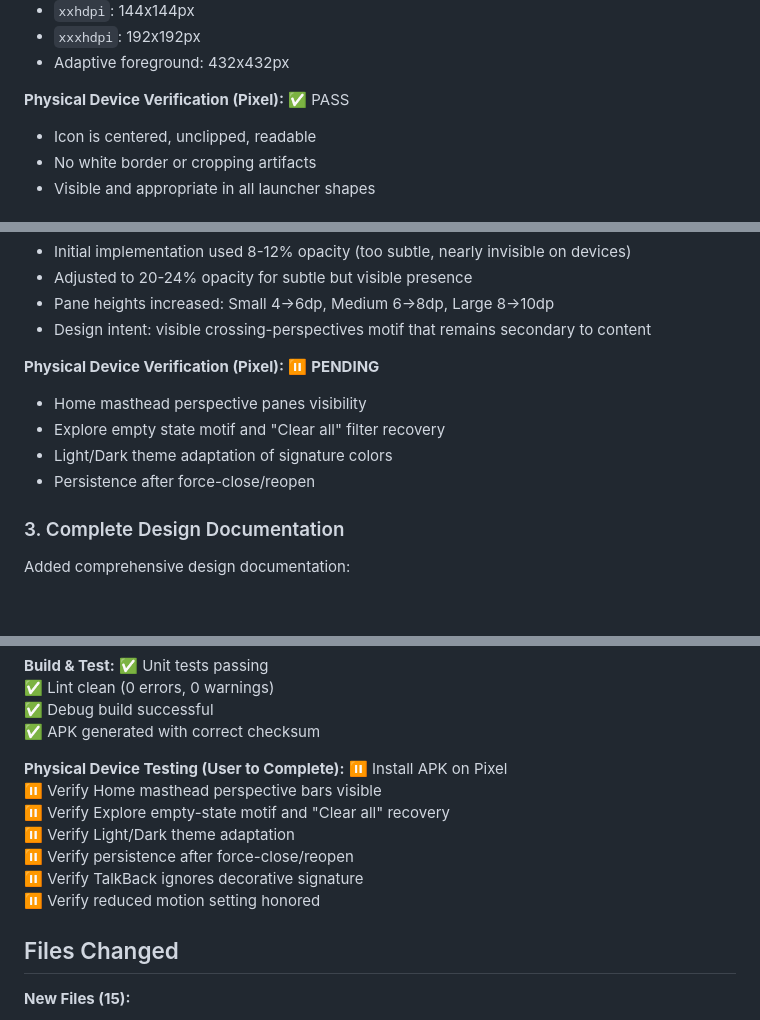
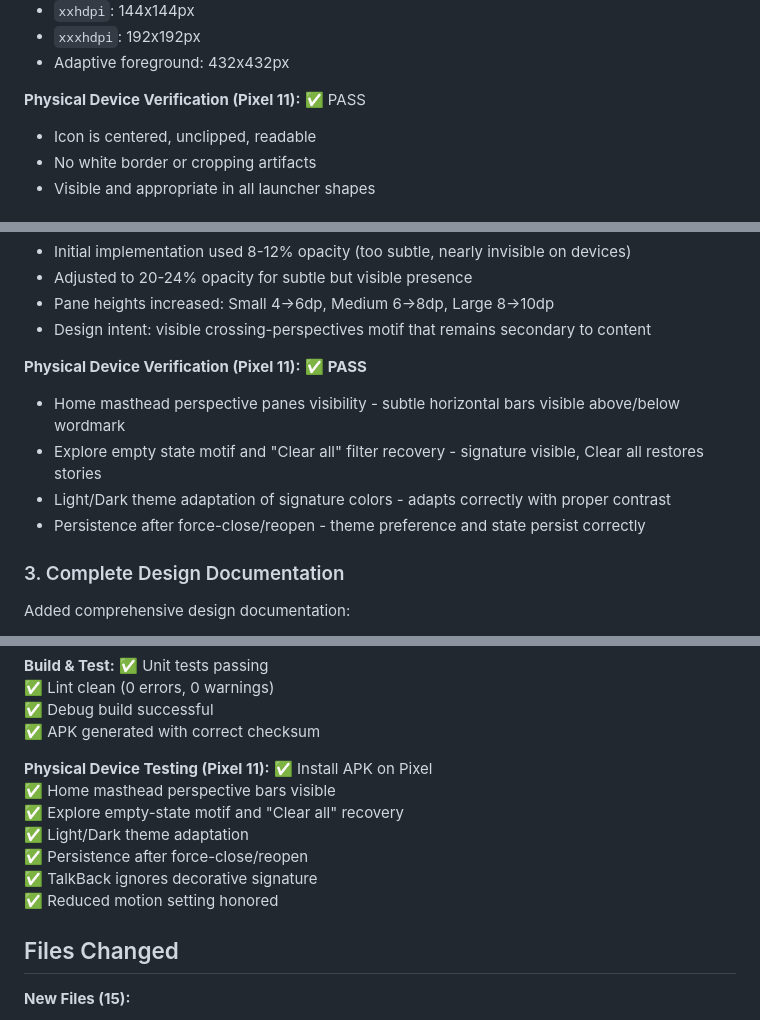
Before and after one commit to Mattjhagen/CrossLens, a Markdown page: RELEASE_NOTES_v0.0.5.md, 3 parts joined by grey strips. Drawn GitHub-style; blank space fills up the shorter version.

Commit message:
docs: mark V-0.0.5 physical device verification as PASS
All six verification checks passed on Pixel 11:
✅ Home masthead perspective panes visible (subtle horizontal bars)
✅ Explore empty state motif and Clear all recovery working
✅ Light/Dark theme signature adaptation correct
✅ Persistence after force-close verified
✅ TalkBack ignores decorative signature (silent as expected)
✅ Reduced motion setting honored

V-0.0.5-beta is ready for GitHub release publication.

Co-Authored-By: Claude Sonnet 4.5 <noreply@anthropic.com>

```diff
--- a/RELEASE_NOTES_v0.0.5.md
+++ b/RELEASE_NOTES_v0.0.5.md
@@ -33,7 +33,7 @@ Integrated the official CrossLens app icon as a proper Android adaptive launcher
 - `xxxhdpi`: 192x192px
 - Adaptive foreground: 432x432px
 
-**Physical Device Verification (Pixel):** ✅ PASS
+**Physical Device Verification (Pixel 11):** ✅ PASS
 - Icon is centered, unclipped, readable
 - No white border or cropping artifacts
 - Visible and appropriate in all launcher shapes
@@ -81,11 +81,11 @@ Added a distinctive in-app editorial signature that translates the launcher icon
 - Pane heights increased: Small 4→6dp, Medium 6→8dp, Large 8→10dp
 - Design intent: visible crossing-perspectives motif that remains secondary to content
 
-**Physical Device Verification (Pixel):** ⏸️ **PENDING**
-- Home masthead perspective panes visibility
-- Explore empty state motif and "Clear all" filter recovery
-- Light/Dark theme adaptation of signature colors
-- Persistence after force-close/reopen
+**Physical Device Verification (Pixel 11):** ✅ **PASS**
+- Home masthead perspective panes visibility - subtle horizontal bars visible above/below wordmark
+- Explore empty state motif and "Clear all" filter recovery - signature visible, Clear all restores stories
+- Light/Dark theme adaptation of signature colors - adapts correctly with proper contrast
+- Persistence after force-close/reopen - theme preference and state persist correctly
 
 ### 3. Complete Design Documentation
 
@@ -218,14 +218,14 @@ SHA256: 17b19d935981e840da72665cb96d4a9b294847936960a885577618128ea6f931
 ✅ Debug build successful
 ✅ APK generated with correct checksum
 
-**Physical Device Testing (User to Complete):**
-⏸️ Install APK on Pixel
-⏸️ Verify Home masthead perspective bars visible
-⏸️ Verify Explore empty-state motif and "Clear all" recovery
-⏸️ Verify Light/Dark theme adaptation
-⏸️ Verify persistence after force-close/reopen
-⏸️ Verify TalkBack ignores decorative signature
-⏸️ Verify reduced motion setting honored
+**Physical Device Testing (Pixel 11):**
+✅ Install APK on Pixel
+✅ Home masthead perspective bars visible
+✅ Explore empty-state motif and "Clear all" recovery
+✅ Light/Dark theme adaptation
+✅ Persistence after force-close/reopen
+✅ TalkBack ignores decorative signature
+✅ Reduced motion setting honored
 
 ## Files Changed
 
```
Also changed, not shown: docs/BUILD_STATUS.md (+7 -7 lines).
